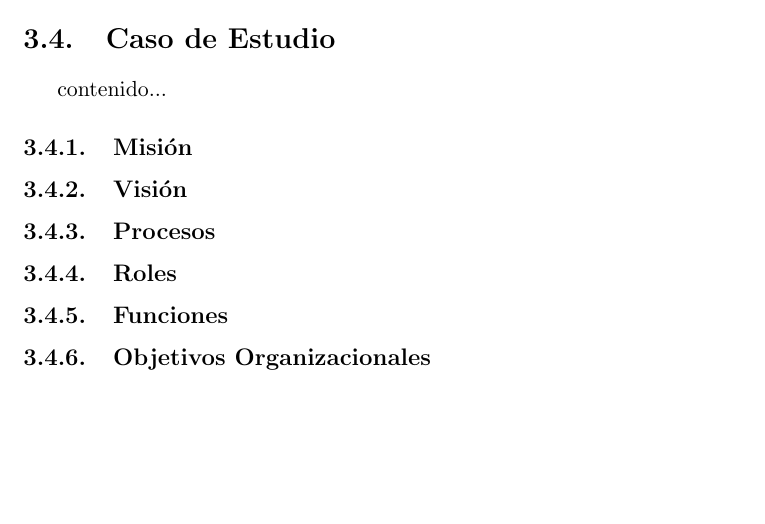
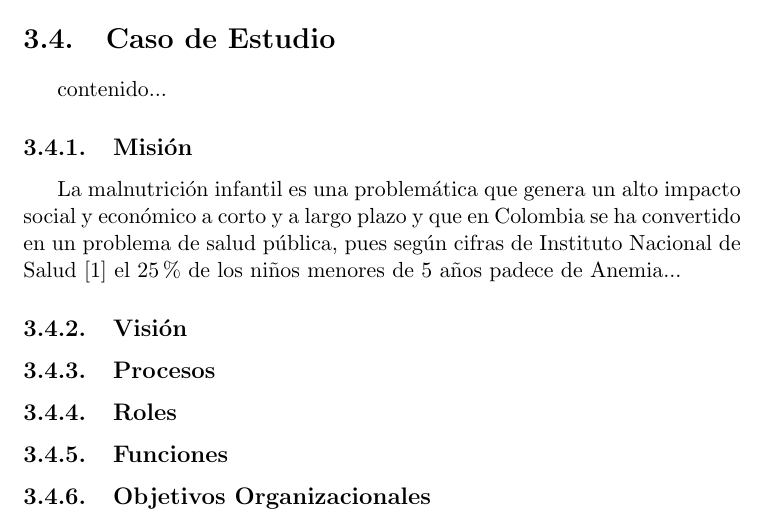
Before and after one commit to daniel374/LibroLatexSWII, a LaTeX book (informe.tex, which reads ARQUITECTURA/ADM_Archimate.tex): part of page 20 of 57, cut so that both start at the same text, the shorter picture padded with empty space. Compiled offline with pdfLaTeX.

Commit message:
ajuste mision

```diff
--- a/ARQUITECTURA/ADM_Archimate.tex
+++ b/ARQUITECTURA/ADM_Archimate.tex
@@ -24,7 +24,7 @@ contenido...
 contenido...
 
 \subsection{Misión}
-
+La malnutrición infantil es una problemática que genera un alto impacto social y económico a corto y a largo plazo y que en Colombia se ha convertido en un problema de salud pública, pues según cifras de Instituto Nacional de Salud [1] el 25\% de los niños menores de 5 años padece de Anemia...
 \subsection{Visión}
 
 \subsection{Procesos}
```
Also changed, not shown: informe.pdf, 2 other files.
